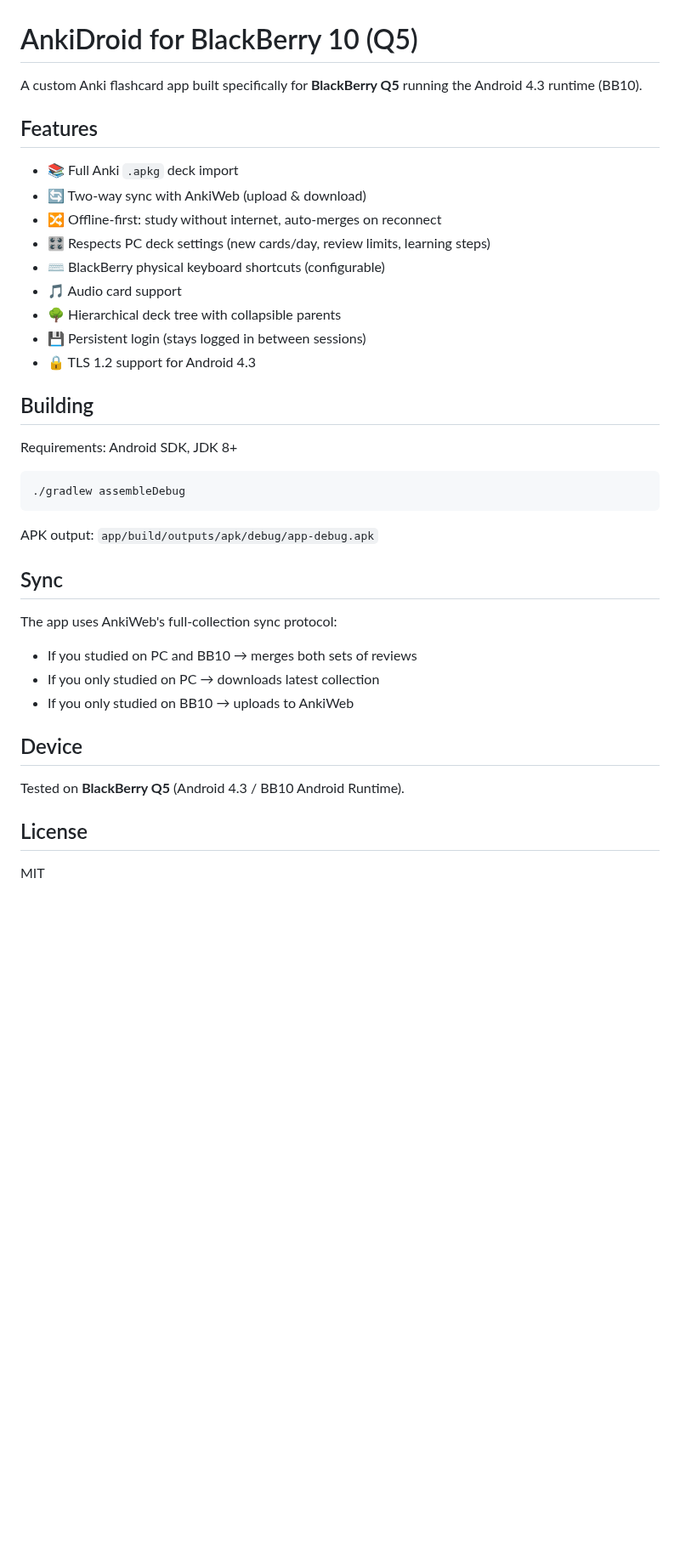
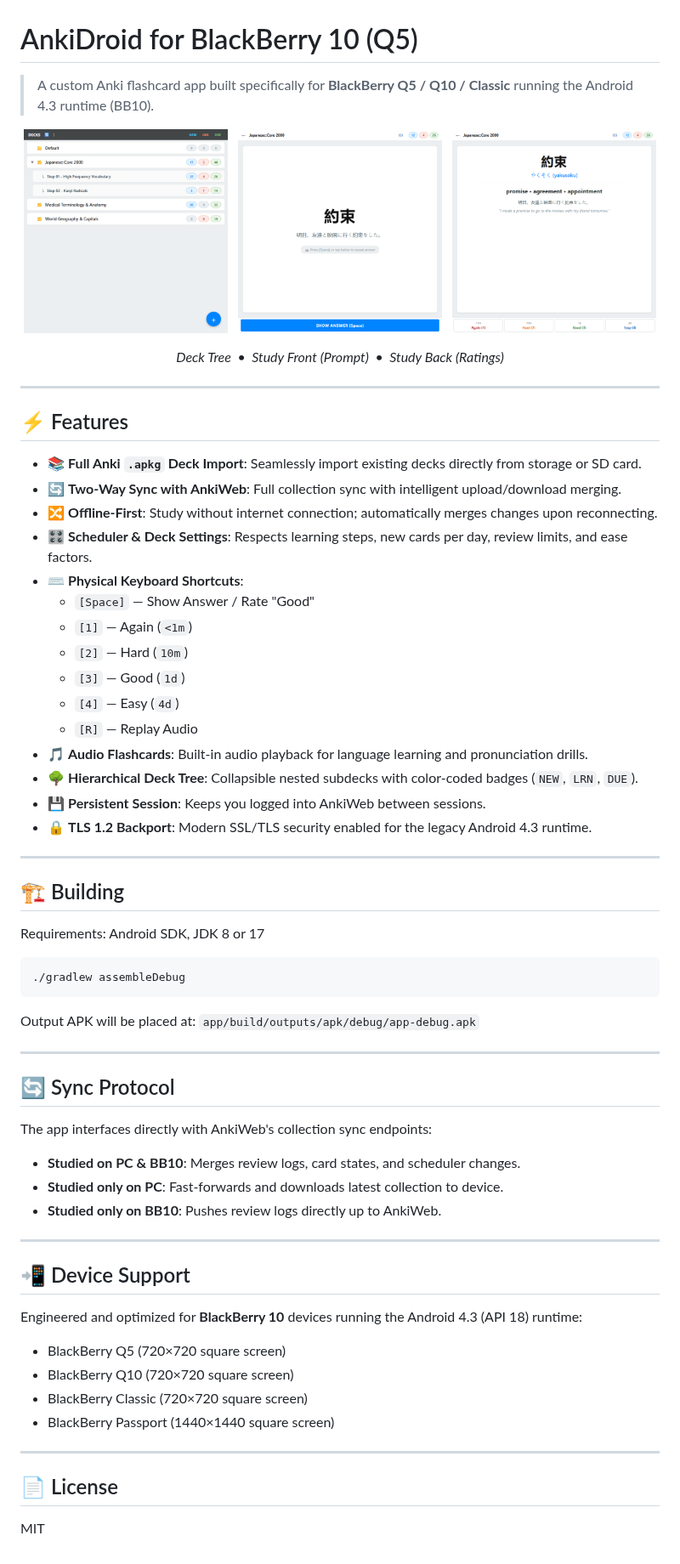
Before and after one commit to warumpas-ops/ankidroid-bb10, a Markdown page: README.md, the part around the change. Shown at 85% size. Rendered like a GitHub page; pictures changed too: docs/screenshots/anki_deck_list.png (added), docs/screenshots/anki_study_back.png (added), docs/screenshots/anki_study_front.png (added); blank space fills up the shorter version.

Commit message:
docs: add square 720x720 UI screenshots and updated README

````diff
--- a/README.md
+++ b/README.md
@@ -1,40 +1,70 @@
 # AnkiDroid for BlackBerry 10 (Q5)
 
-A custom Anki flashcard app built specifically for **BlackBerry Q5** running the Android 4.3 runtime (BB10).
+> A custom Anki flashcard app built specifically for **BlackBerry Q5 / Q10 / Classic** running the Android 4.3 runtime (BB10).
 
-## Features
+<p align="center">
+  <img src="docs/screenshots/anki_deck_list.png" width="240" alt="Deck List Screen" />
+  &nbsp;
+  <img src="docs/screenshots/anki_study_front.png" width="240" alt="Flashcard Front" />
+  &nbsp;
+  <img src="docs/screenshots/anki_study_back.png" width="240" alt="Flashcard Answer Revealed" />
+</p>
+<p align="center"><em>Deck Tree &nbsp;&bull;&nbsp; Study Front (Prompt) &nbsp;&bull;&nbsp; Study Back (Ratings)</em></p>
 
-- 📚 Full Anki `.apkg` deck import
-- 🔄 Two-way sync with AnkiWeb (upload & download)
-- 🔀 Offline-first: study without internet, auto-merges on reconnect
-- 🎛️ Respects PC deck settings (new cards/day, review limits, learning steps)
-- ⌨️ BlackBerry physical keyboard shortcuts (configurable)
-- 🎵 Audio card support
-- 🌳 Hierarchical deck tree with collapsible parents
-- 💾 Persistent login (stays logged in between sessions)
-- 🔒 TLS 1.2 support for Android 4.3
+---
 
-## Building
+## ⚡ Features
 
-Requirements: Android SDK, JDK 8+
+- 📚 **Full Anki `.apkg` Deck Import**: Seamlessly import existing decks directly from storage or SD card.
+- 🔄 **Two-Way Sync with AnkiWeb**: Full collection sync with intelligent upload/download merging.
+- 🔀 **Offline-First**: Study without internet connection; automatically merges changes upon reconnecting.
+- 🎛️ **Scheduler & Deck Settings**: Respects learning steps, new cards per day, review limits, and ease factors.
+- ⌨️ **Physical Keyboard Shortcuts**:
+  - `[Space]` — Show Answer / Rate "Good"
+  - `[1]` — Again (`<1m`)
+  - `[2]` — Hard (`10m`)
+  - `[3]` — Good (`1d`)
+  - `[4]` — Easy (`4d`)
+  - `[R]` — Replay Audio
+- 🎵 **Audio Flashcards**: Built-in audio playback for language learning and pronunciation drills.
+- 🌳 **Hierarchical Deck Tree**: Collapsible nested subdecks with color-coded badges (`NEW`, `LRN`, `DUE`).
+- 💾 **Persistent Session**: Keeps you logged into AnkiWeb between sessions.
+- 🔒 **TLS 1.2 Backport**: Modern SSL/TLS security enabled for the legacy Android 4.3 runtime.
+
+---
+
+## 🏗️ Building
+
+Requirements: Android SDK, JDK 8 or 17
 
 ```bash
 ./gradlew assembleDebug
 ```
 
-APK output: `app/build/outputs/apk/debug/app-debug.apk`
+Output APK will be placed at:
+`app/build/outputs/apk/debug/app-debug.apk`
 
-## Sync
+---
 
-The app uses AnkiWeb's full-collection sync protocol:
-- If you studied on PC and BB10 → merges both sets of reviews
-- If you only studied on PC → downloads latest collection
-- If you only studied on BB10 → uploads to AnkiWeb
+## 🔄 Sync Protocol
 
-## Device
+The app interfaces directly with AnkiWeb's collection sync endpoints:
+- **Studied on PC & BB10**: Merges review logs, card states, and scheduler changes.
+- **Studied only on PC**: Fast-forwards and downloads latest collection to device.
+- **Studied only on BB10**: Pushes review logs directly up to AnkiWeb.
 
-Tested on **BlackBerry Q5** (Android 4.3 / BB10 Android Runtime).
+---
 
-## License
+## 📲 Device Support
+
+Engineered and optimized for **BlackBerry 10** devices running the Android 4.3 (API 18) runtime:
+- BlackBerry Q5 (720×720 square screen)
+- BlackBerry Q10 (720×720 square screen)
+- BlackBerry Classic (720×720 square screen)
+- BlackBerry Passport (1440×1440 square screen)
+
+---
+
+## 📄 License
 
 MIT
````
